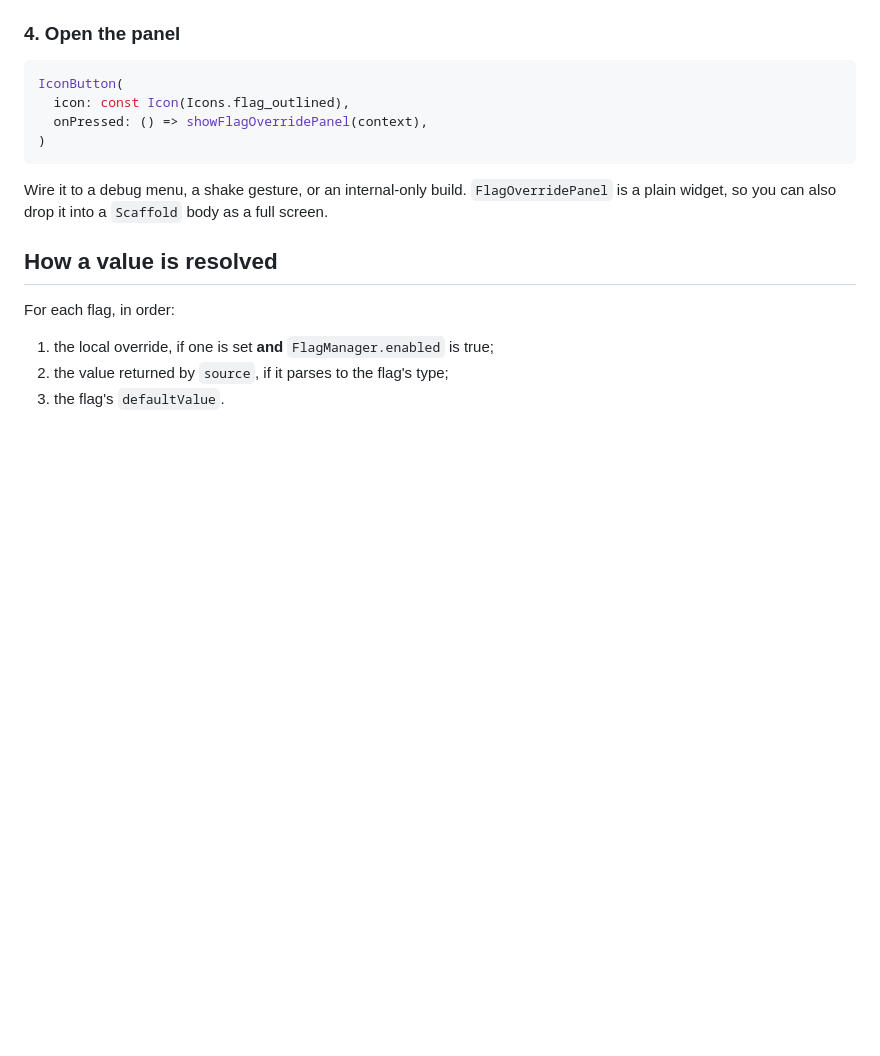
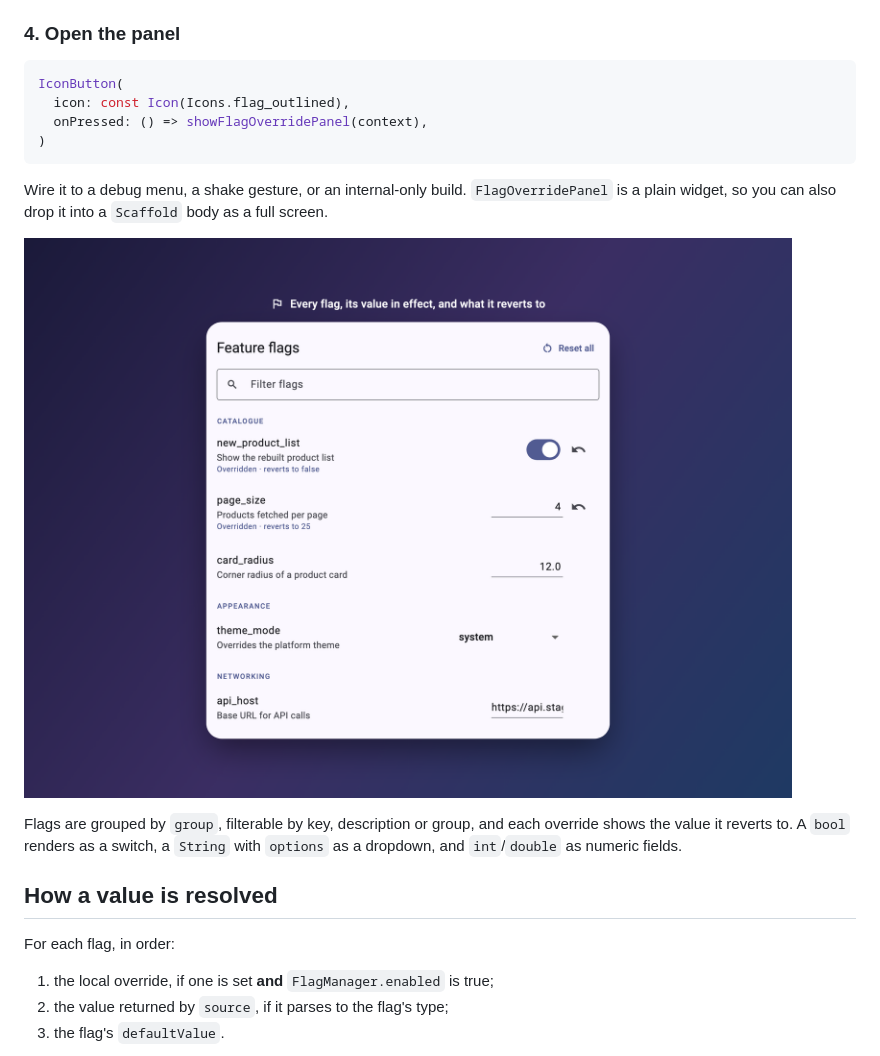
Before and after one commit to zainulabdn/flag_override_panel, a Markdown page: README.md, the part around one of its changes. GitHub-like rendering; pictures changed too: doc/panel.png (added); blank space fills up the shorter version.

```diff
--- a/README.md
+++ b/README.md
@@ -98,6 +105,12 @@ IconButton(
 Wire it to a debug menu, a shake gesture, or an internal-only build. `FlagOverridePanel` is a
 plain widget, so you can also drop it into a `Scaffold` body as a full screen.
 
+![Every registered flag grouped by section](doc/panel.png)
+
+Flags are grouped by `group`, filterable by key, description or group, and each override shows
+the value it reverts to. A `bool` renders as a switch, a `String` with `options` as a dropdown,
+and `int`/`double` as numeric fields.
+
 ## How a value is resolved
 
 For each flag, in order:
```
Also changed, not shown: other parts of README.md (+21 -2 lines), CHANGELOG.md (+8 -0 lines), doc/demo.gif (added), doc/release_build.png (added), doc/showcase.png (added), 5 other files.
